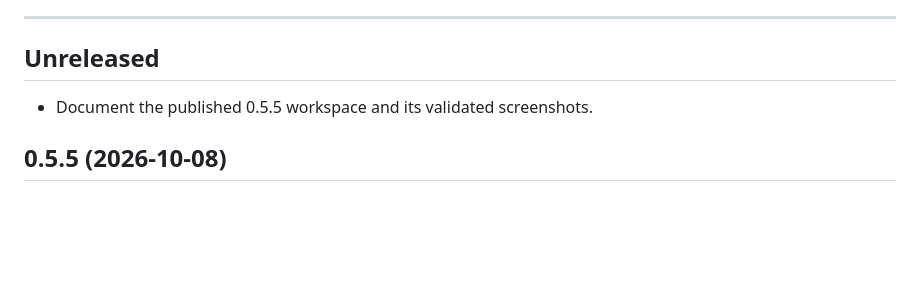
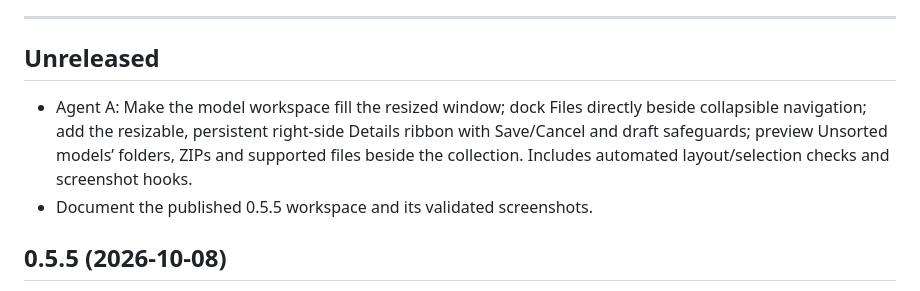
Before and after one commit to DrFlGd/Model-Library, a Markdown page: CHANGELOG.md, the part around the change. Drawn GitHub-style; blank space fills up the shorter version.

Commit message:
Document Agent A workspace and Unsorted preview changes

```diff
--- a/CHANGELOG.md
+++ b/CHANGELOG.md
@@ -65,6 +65,7 @@ The UI pass in `docs/PLAN.md` ("UI pass design") is done: actions (0.5.1), undo
 
 ## Unreleased
 
+- Agent A: Make the model workspace fill the resized window; dock Files directly beside collapsible navigation; add the resizable, persistent right-side Details ribbon with Save/Cancel and draft safeguards; preview Unsorted models’ folders, ZIPs and supported files beside the collection. Includes automated layout/selection checks and screenshot hooks.
 - Document the published 0.5.5 workspace and its validated screenshots.
 
 ## 0.5.5 (2026-10-08)
```
